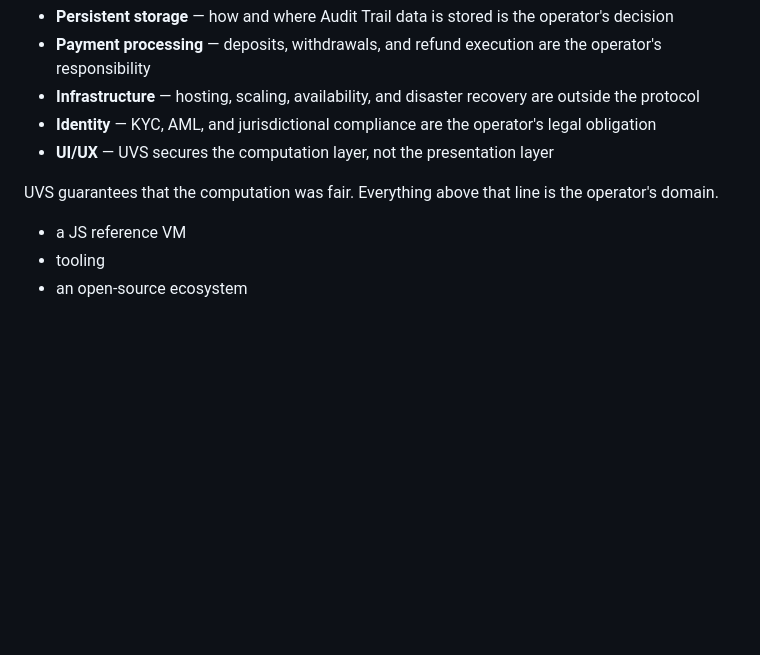
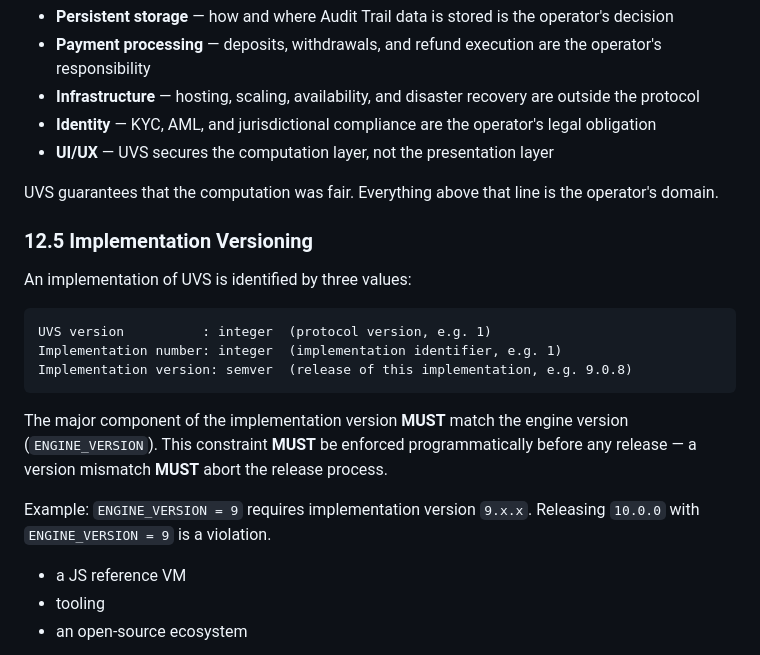
Before and after one commit to constarik/uvs, a Markdown page: SPEC.md, the part around the change. GitHub-like rendering; blank space fills up the shorter version.

````diff
--- a/SPEC.md
+++ b/SPEC.md
@@ -706,6 +706,20 @@ The following are explicitly outside the scope of UVS and any conforming impleme
 - **UI/UX** — UVS secures the computation layer, not the presentation layer
 
 UVS guarantees that the computation was fair. Everything above that line is the operator's domain.
+
+### 12.5 Implementation Versioning
+
+An implementation of UVS is identified by three values:
+
+```
+UVS version          : integer  (protocol version, e.g. 1)
+Implementation number: integer  (implementation identifier, e.g. 1)
+Implementation version: semver  (release of this implementation, e.g. 9.0.8)
+```
+
+The major component of the implementation version **MUST** match the engine version (`ENGINE_VERSION`). This constraint **MUST** be enforced programmatically before any release — a version mismatch **MUST** abort the release process.
+
+Example: `ENGINE_VERSION = 9` requires implementation version `9.x.x`. Releasing `10.0.0` with `ENGINE_VERSION = 9` is a violation.
 - a JS reference VM
 - tooling
 - an open-source ecosystem
````
